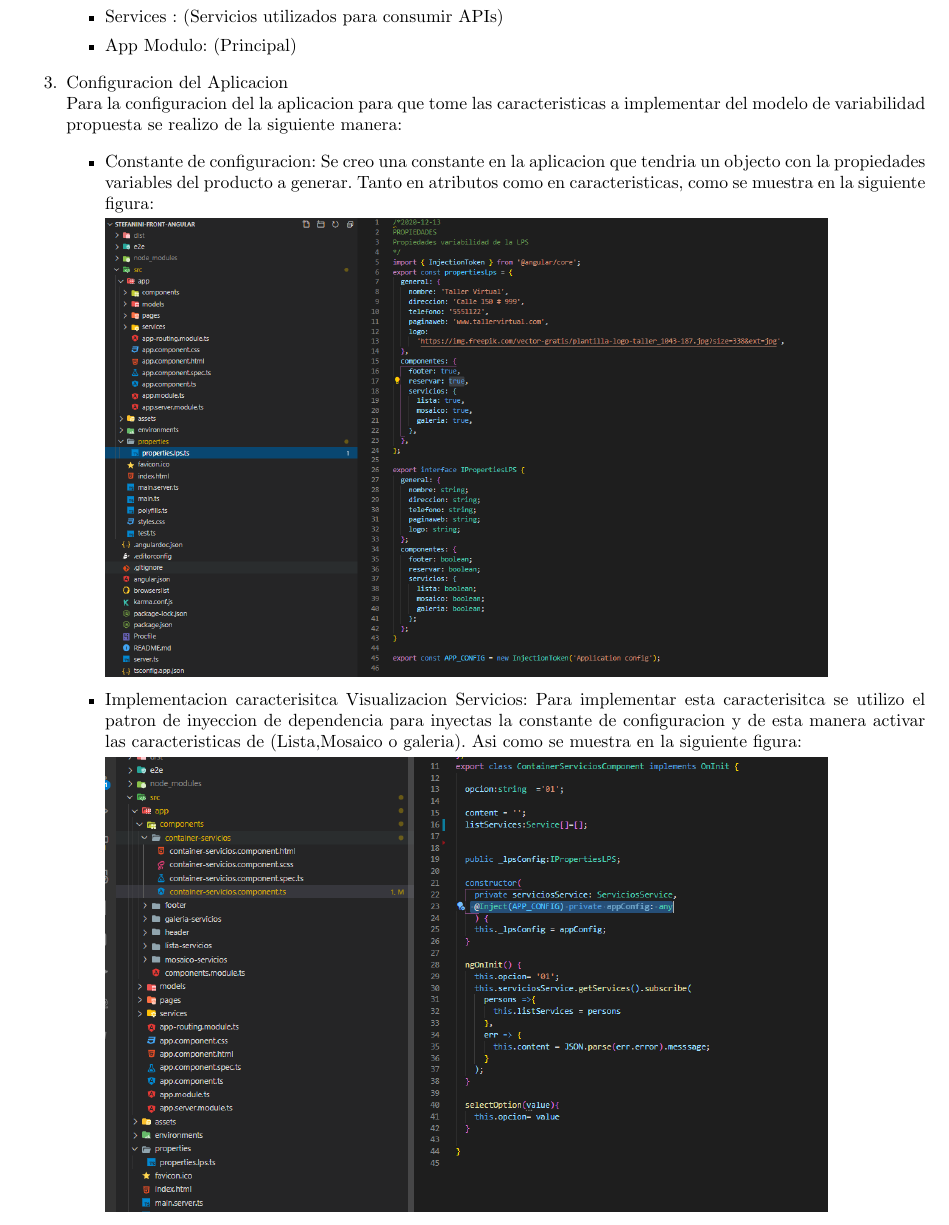
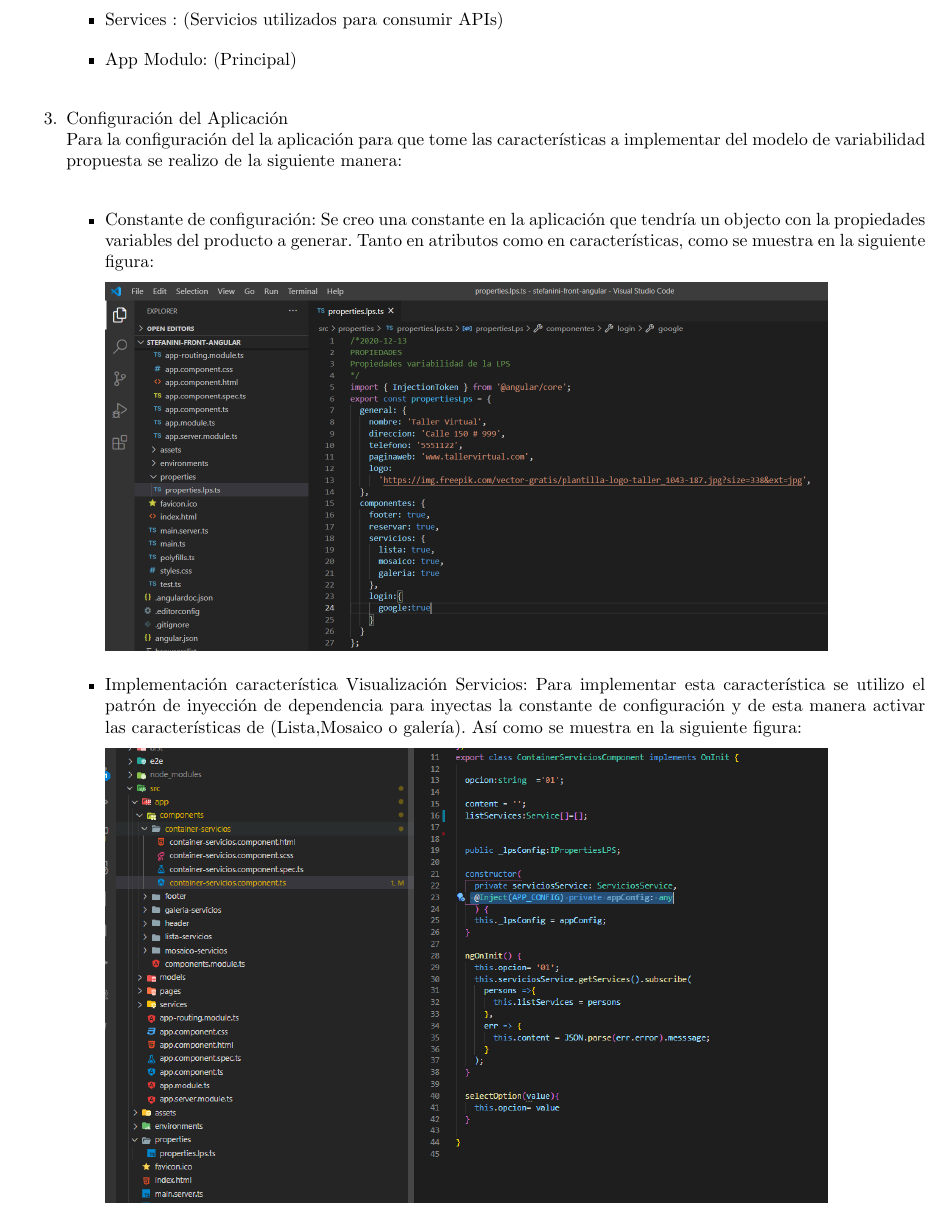
Before and after one commit to wildrakbil/LPS-Proyect, a LaTeX book (lpsProject .tex): part of page 45 of 50, cut so that both start at the same text. Compiled offline with pdfLaTeX.

Commit message:
Se cambia imagen 4 de la configuración de la aplicación

```diff
--- a/lpsProject .tex
+++ b/lpsProject .tex
@@ -1634,14 +1634,14 @@ Teniendo encuentra el modelo de caracteristicas de propone implementar el el sig
 \end{itemize}
 
 
-\item Configuracion del Aplicacion \\
-Para la configuracion del la aplicacion para que tome las caracteristicas a implementar del modelo de variabilidad propuesta se realizo de la siguiente manera:
-\begin{itemize}
-\item Constante de configuracion: Se creo una constante en la aplicacion que tendria un objecto con la propiedades variables del producto a generar. Tanto en atributos como en caracteristicas, como se muestra en la siguiente figura:
-
-\includegraphics[width=0.8\textwidth]{oc_4}
-
-\item Implementacion caracterisitca Visualizacion Servicios: Para implementar esta caracterisitca se utilizo el patron de inyeccion de dependencia para inyectas la constante de configuracion y de esta manera activar las caracteristicas de (Lista,Mosaico o galeria). Asi como se muestra en la siguiente figura:
+\item Configuración del Aplicación \\
+Para la configuración del la aplicación para que tome las características a implementar del modelo de variabilidad propuesta se realizo de la siguiente manera:
+\begin{itemize}
+\item Constante de configuración: Se creo una constante en la aplicación que tendría un objecto con la propiedades variables del producto a generar. Tanto en atributos como en características, como se muestra en la siguiente figura:
+
+\includegraphics[width=0.8\textwidth]{oc_4b}
+
+\item Implementación característica Visualización Servicios: Para implementar esta característica se utilizo el patrón de inyección de dependencia para inyectas la constante de configuración y de esta manera activar las características de (Lista,Mosaico o galería). Así como se muestra en la siguiente figura:
 
 \includegraphics[width=0.8\textwidth]{oc_5}
 
```
Also changed, not shown: img/oc_4b.PNG (added), lpsProject .tex (2 more changed lines), 1 other file.
